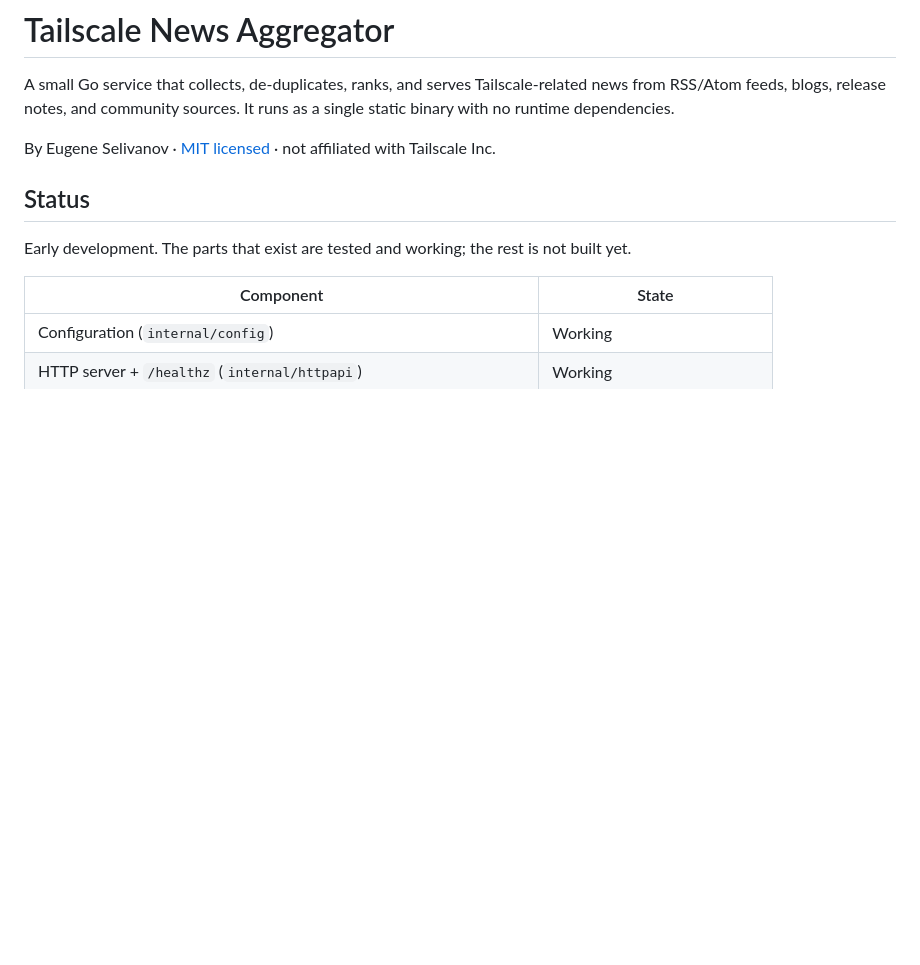
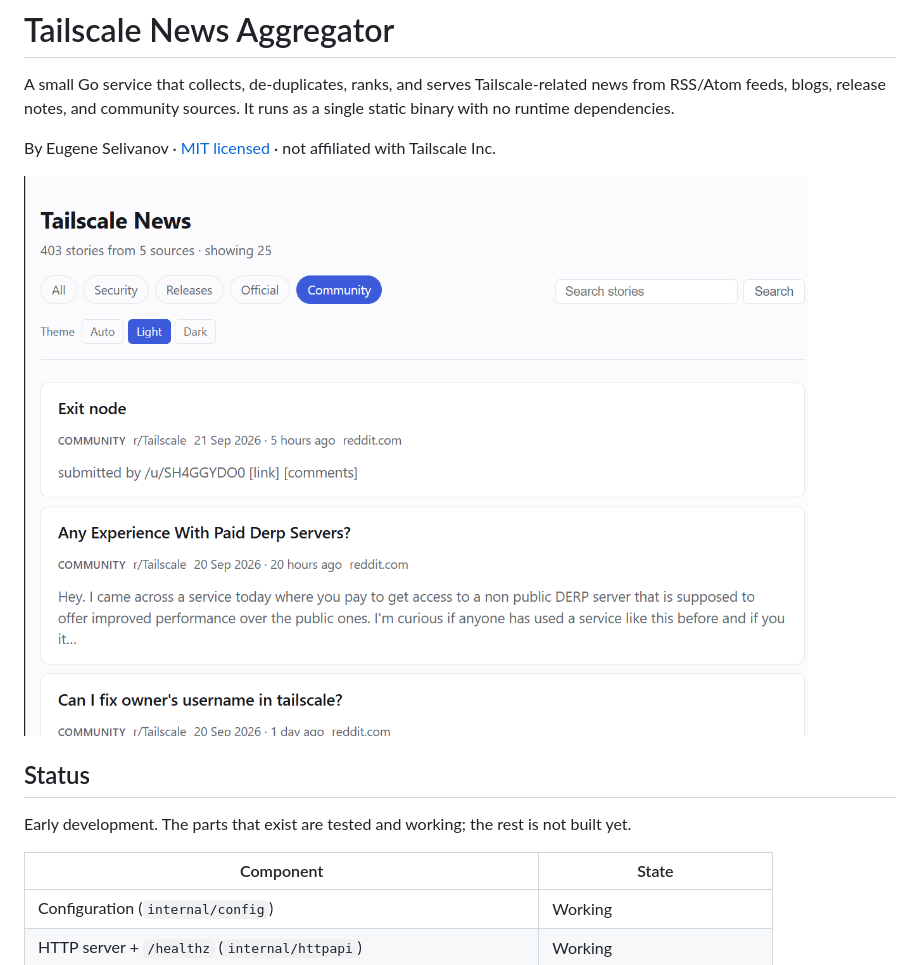
Before and after one commit to eugwind/tailscale-news, a Markdown page: README.md, the part around the change. Rendered like a GitHub page; pictures changed too: docs/screenshot.png (added); blank space fills up the shorter version.

Commit message:
Update: added screenshot

```diff
--- a/README.md
+++ b/README.md
@@ -5,6 +5,8 @@ Tailscale-related news from RSS/Atom feeds, blogs, release notes, and community
 sources. It runs as a single static binary with no runtime dependencies.
 
 By Eugene Selivanov · [MIT licensed](LICENSE) · not affiliated with Tailscale Inc.
+
+![Tailscale News, filtered to the Community category, with the search box and category chips visible](docs/screenshot.png)
 
 ## Status
 
```
